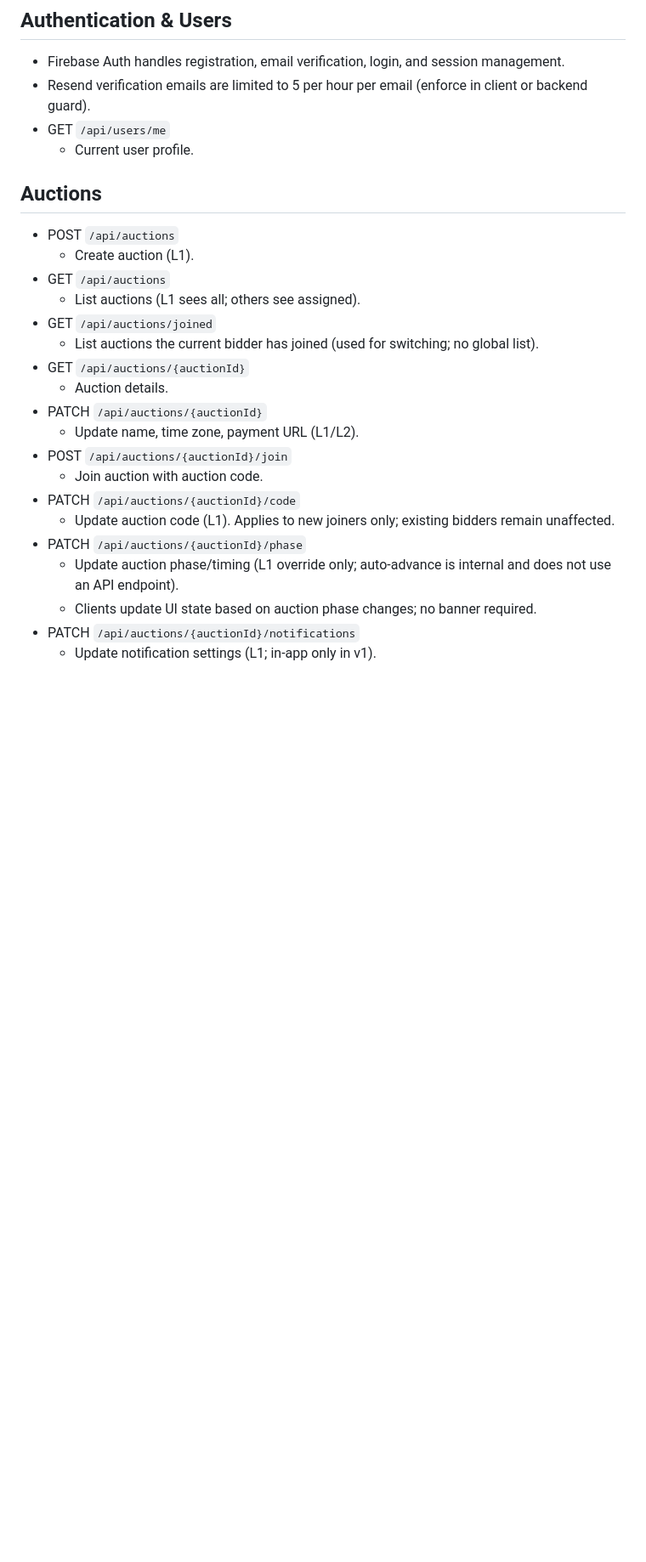
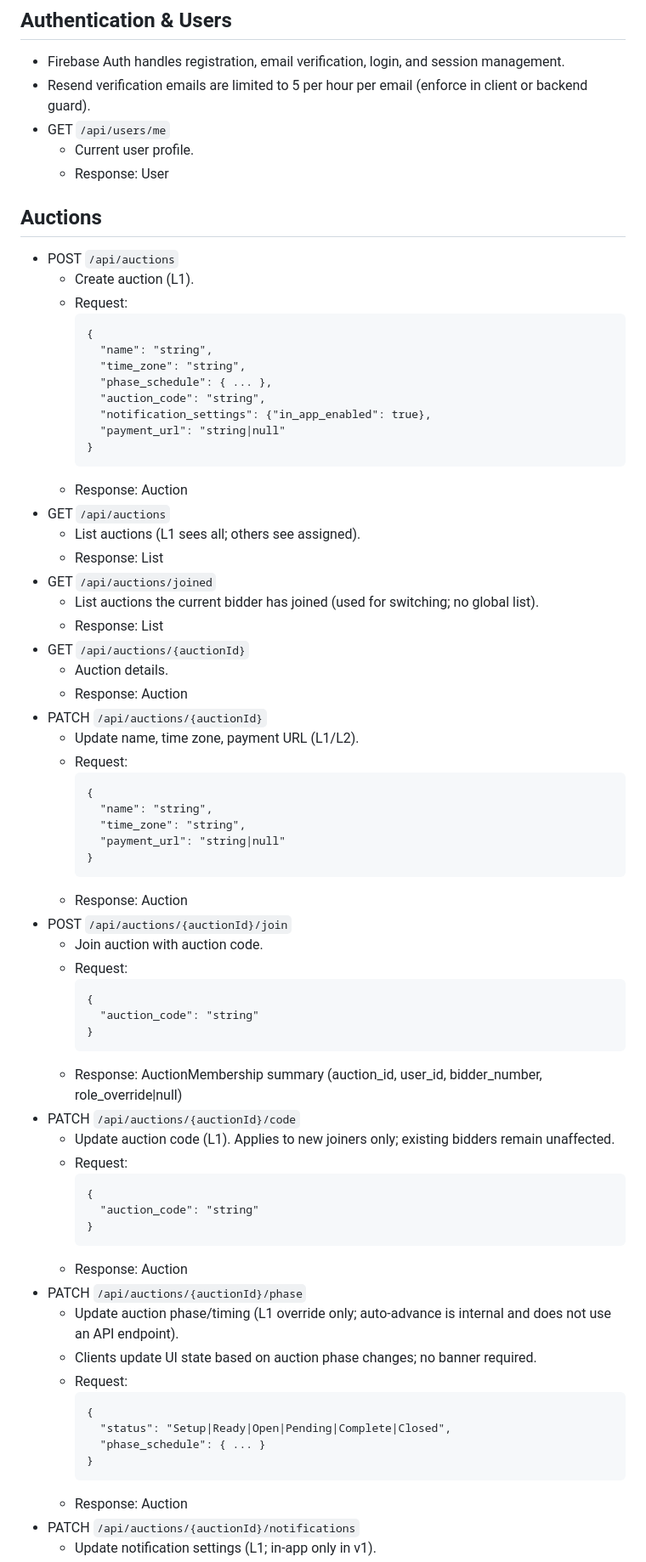
Before and after one commit to kaychoro/tecs-auction, a Markdown page: agents/notes/api_spec.md, the part around one of its changes. Shown at 85% size. Rendered like a GitHub page; blank space fills up the shorter version.

````diff
--- a/agents/notes/api_spec.md
+++ b/agents/notes/api_spec.md
@@ -127,24 +151,71 @@ Notes:
 - Resend verification emails are limited to 5 per hour per email (enforce in client or backend guard).
 - GET `/api/users/me`
   - Current user profile.
+  - Response: User
 
 ## Auctions
 - POST `/api/auctions`
   - Create auction (L1).
+  - Request:
+    ```
+    {
+      "name": "string",
+      "time_zone": "string",
+      "phase_schedule": { ... },
+      "auction_code": "string",
+      "notification_settings": {"in_app_enabled": true},
+      "payment_url": "string|null"
+    }
+    ```
+  - Response: Auction
 - GET `/api/auctions`
   - List auctions (L1 sees all; others see assigned).
+  - Response: List<Auction>
 - GET `/api/auctions/joined`
   - List auctions the current bidder has joined (used for switching; no global list).
+  - Response: List<Auction>
 - GET `/api/auctions/{auctionId}`
   - Auction details.
+  - Response: Auction
 - PATCH `/api/auctions/{auctionId}`
   - Update name, time zone, payment URL (L1/L2).
+  - Request:
+    ```
+    {
+      "name": "string",
+      "time_zone": "string",
+      "payment_url": "string|null"
+    }
+    ```
+  - Response: Auction
 - POST `/api/auctions/{auctionId}/join`
   - Join auction with auction code.
+  - Request:
+    ```
+    {
+      "auction_code": "string"
+    }
+    ```
+  - Response: AuctionMembership summary (auction_id, user_id, bidder_number, role_override|null)
 - PATCH `/api/auctions/{auctionId}/code`
   - Update auction code (L1). Applies to new joiners only; existing bidders remain unaffected.
+  - Request:
+    ```
+    {
+      "auction_code": "string"
+    }
+    ```
+  - Response: Auction
 - PATCH `/api/auctions/{auctionId}/phase`
   - Update auction phase/timing (L1 override only; auto-advance is internal and does not use an API endpoint).
   - Clients update UI state based on auction phase changes; no banner required.
+  - Request:
+    ```
+    {
+      "status": "Setup|Ready|Open|Pending|Complete|Closed",
+      "phase_schedule": { ... }
+    }
+    ```
+  - Response: Auction
 - PATCH `/api/auctions/{auctionId}/notifications`
   - Update notification settings (L1; in-app only in v1).
````
Also changed, not shown: other parts of agents/notes/api_spec.md (+104 -0 lines).
